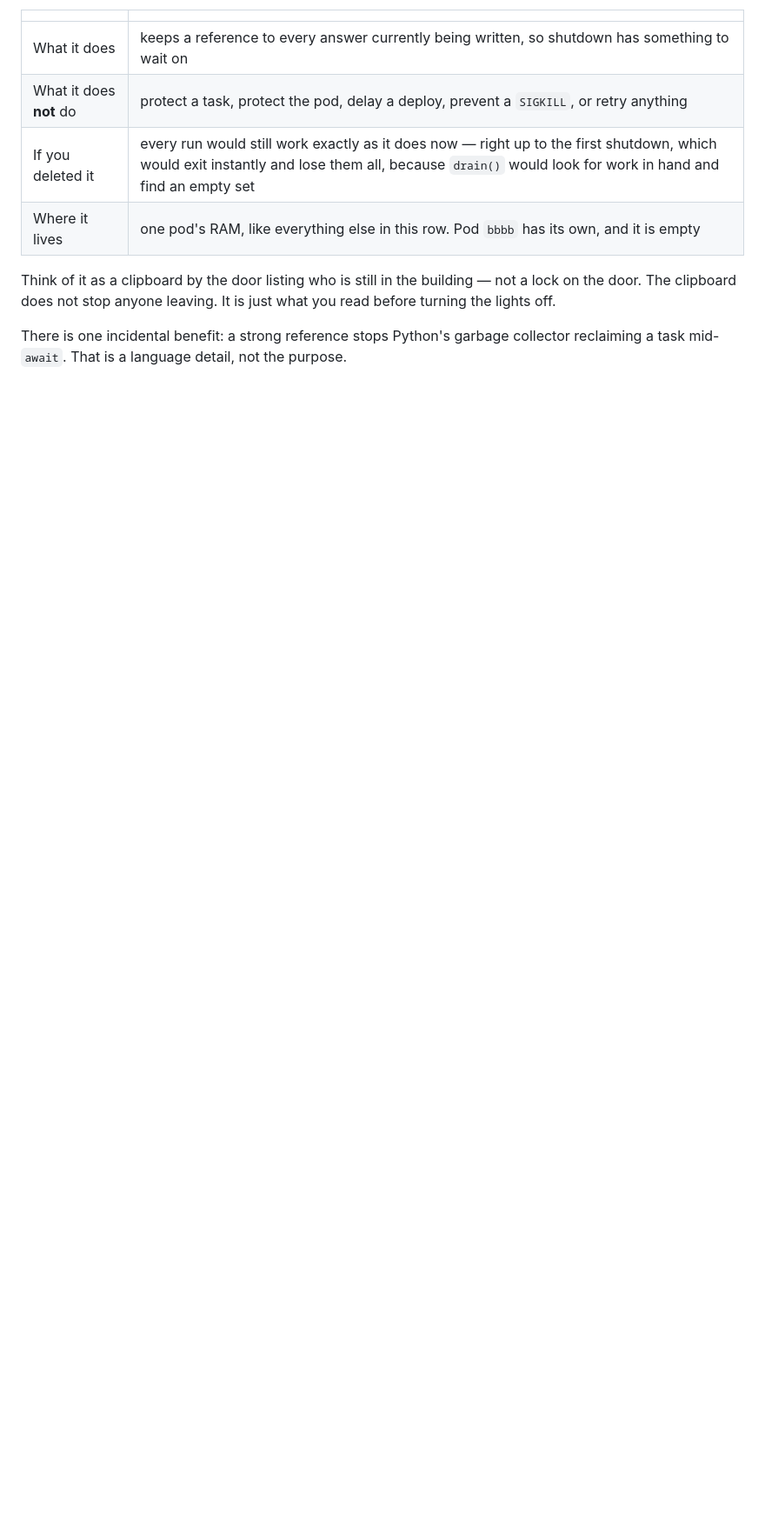
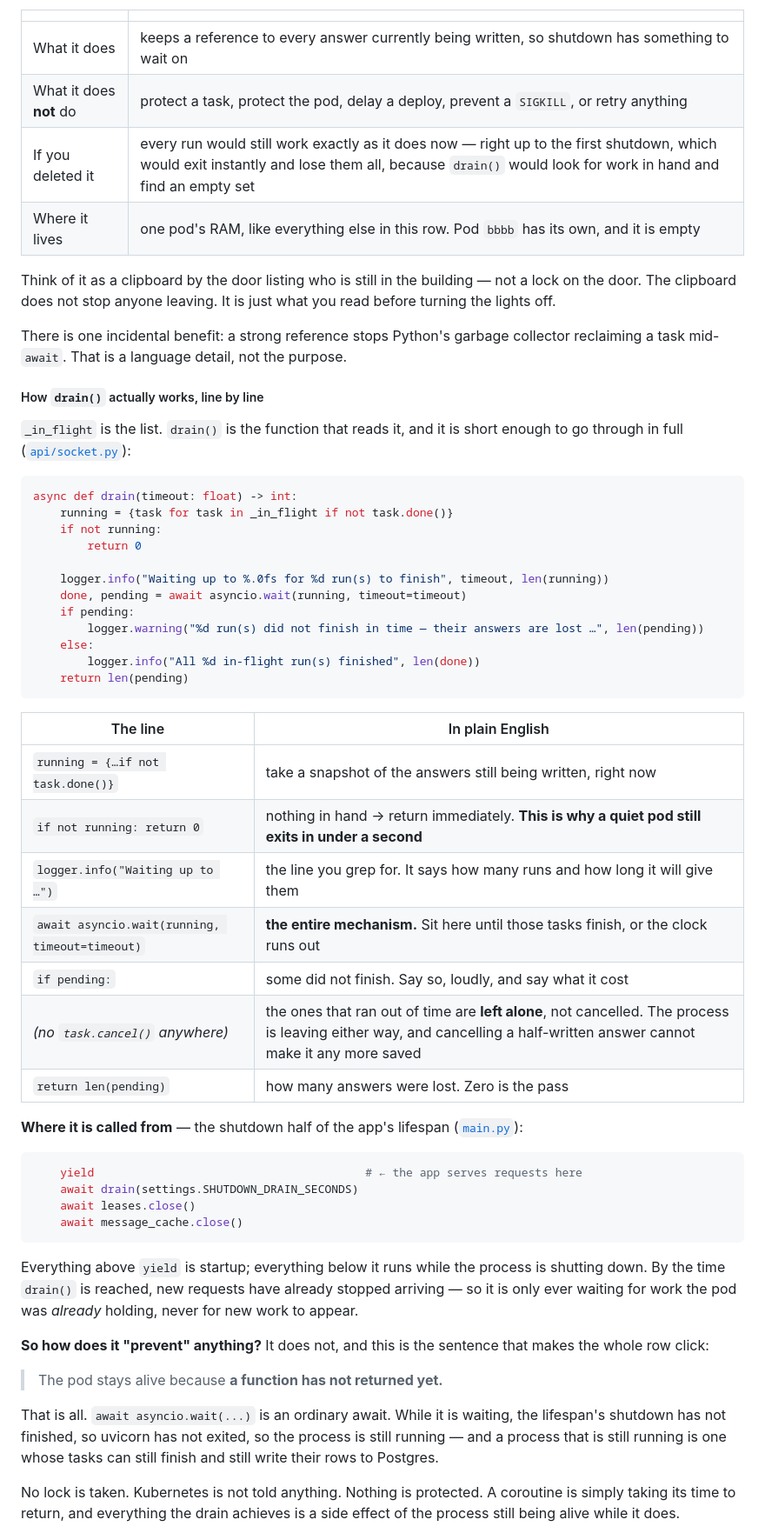
Before and after one commit to selvakumarperumal/Corporate_Filing_Analyzer_Agent, a Markdown page: docs/TESTING-SCALING.md, the part around one of its changes. Shown at 87% size. GitHub-like rendering; blank space fills up the shorter version.

Commit message:
docs: add line-by-line breakdown of drain() and lifespan shutdown mechanics in scaling test guide

````diff
--- a/docs/TESTING-SCALING.md
+++ b/docs/TESTING-SCALING.md
@@ -963,3 +964,64 @@ what you read before turning the lights off.
 There is one incidental benefit: a strong reference stops Python's garbage
 collector reclaiming a task mid-`await`. That is a language detail, not the
 purpose.
+
+##### How `drain()` actually works, line by line
+
+`_in_flight` is the list. `drain()` is the function that reads it, and it is
+short enough to go through in full
+([`api/socket.py`](../backend/Analyzer/api/socket.py)):
+
+```python
+async def drain(timeout: float) -> int:
+    running = {task for task in _in_flight if not task.done()}
+    if not running:
+        return 0
+
+    logger.info("Waiting up to %.0fs for %d run(s) to finish", timeout, len(running))
+    done, pending = await asyncio.wait(running, timeout=timeout)
+    if pending:
+        logger.warning("%d run(s) did not finish in time — their answers are lost …", len(pending))
+    else:
+        logger.info("All %d in-flight run(s) finished", len(done))
+    return len(pending)
+```
+
+| The line | In plain English |
+| --- | --- |
+| `running = {…if not task.done()}` | take a snapshot of the answers still being written, right now |
+| `if not running: return 0` | nothing in hand → return immediately. **This is why a quiet pod still exits in under a second** |
+| `logger.info("Waiting up to …")` | the line you grep for. It says how many runs and how long it will give them |
+| `await asyncio.wait(running, timeout=timeout)` | **the entire mechanism.** Sit here until those tasks finish, or the clock runs out |
+| `if pending:` | some did not finish. Say so, loudly, and say what it cost |
+| *(no `task.cancel()` anywhere)* | the ones that ran out of time are **left alone**, not cancelled. The process is leaving either way, and cancelling a half-written answer cannot make it any more saved |
+| `return len(pending)` | how many answers were lost. Zero is the pass |
+
+**Where it is called from** — the shutdown half of the app's lifespan
+([`main.py`](../backend/Analyzer/main.py)):
+
+```python
+    yield                                        # ← the app serves requests here
+    await drain(settings.SHUTDOWN_DRAIN_SECONDS)
+    await leases.close()
+    await message_cache.close()
+```
+
+Everything above `yield` is startup; everything below it runs while the process
+is shutting down. By the time `drain()` is reached, new requests have already
+stopped arriving — so it is only ever waiting for work the pod was *already*
+holding, never for new work to appear.
+
+**So how does it "prevent" anything?** It does not, and this is the sentence
+that makes the whole row click:
+
+> The pod stays alive because **a function has not returned yet.**
+
+That is all. `await asyncio.wait(...)` is an ordinary await. While it is
+waiting, the lifespan's shutdown has not finished, so uvicorn has not exited, so
+the process is still running — and a process that is still running is one whose
+tasks can still finish and still write their rows to Postgres.
+
+No lock is taken. Kubernetes is not told anything. Nothing is protected. A
+coroutine is simply taking its time to return, and everything the drain achieves
+is a side effect of the process still being alive while it does.
+
````
Also changed, not shown: other parts of docs/TESTING-SCALING.md (+22 -1 lines).
